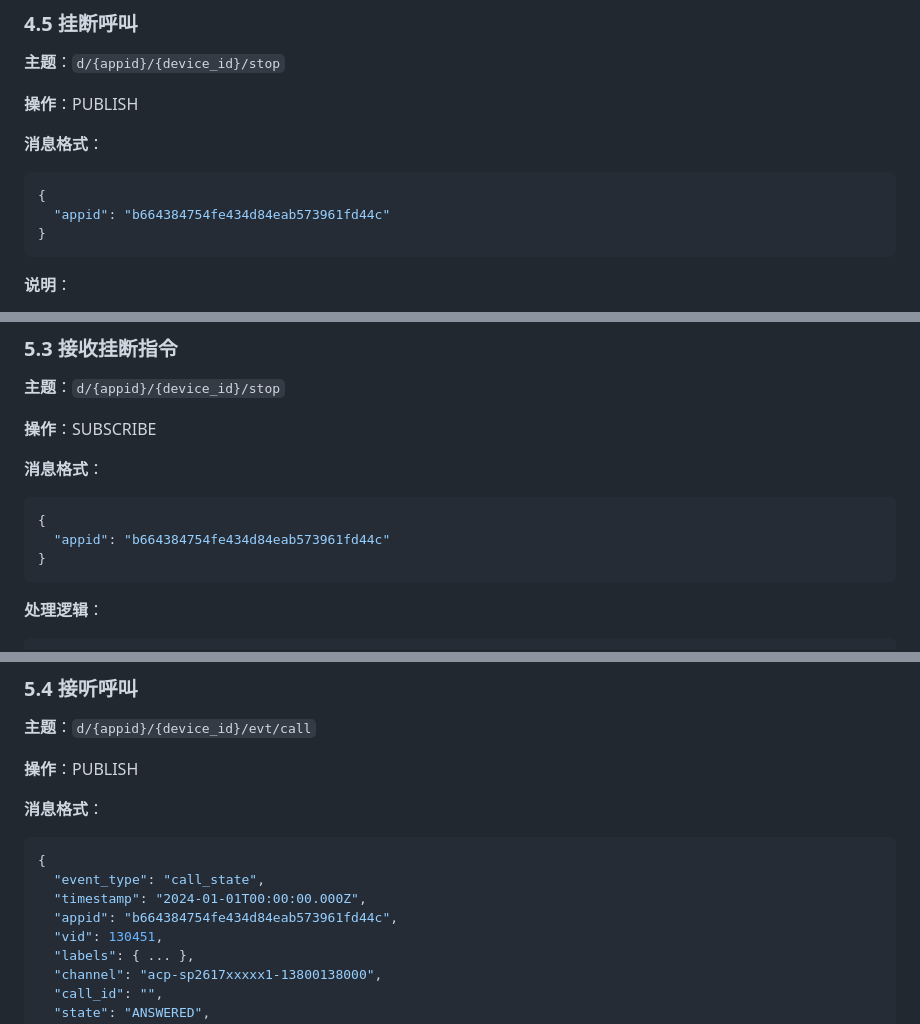
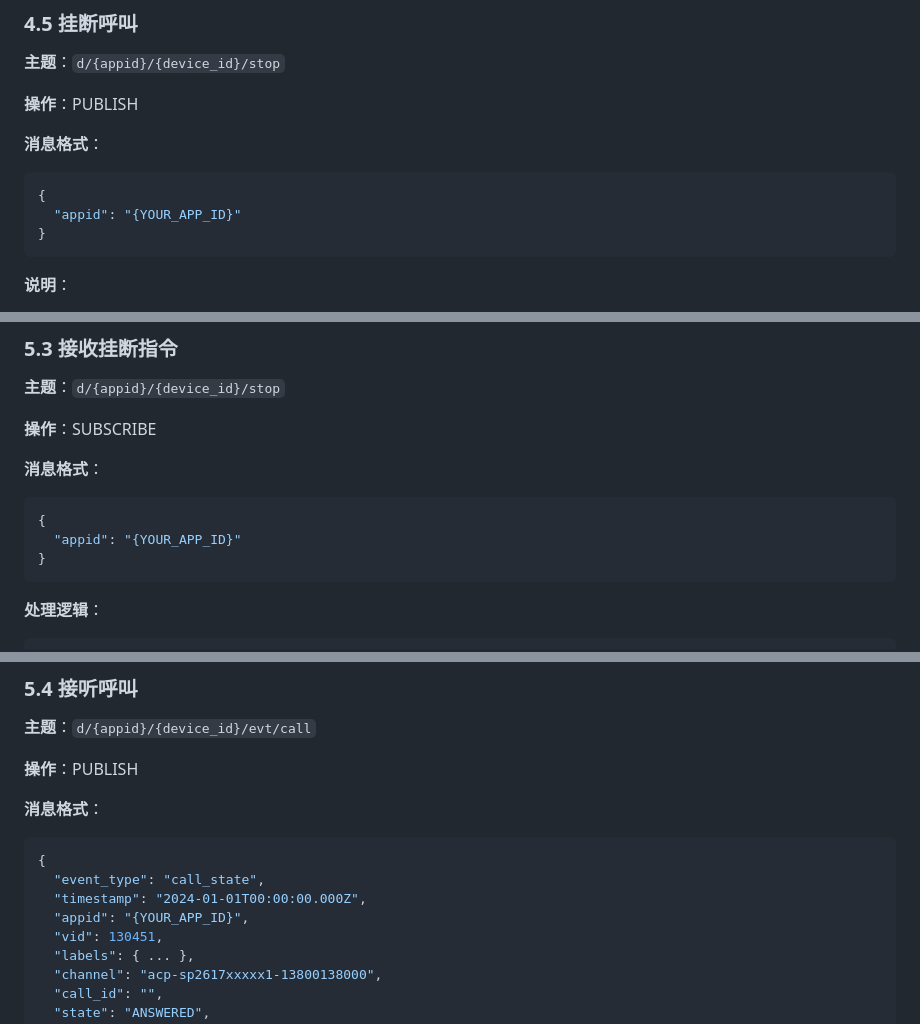
Before and after one commit to zhouagora/mqtt-call-demo, a Markdown page: docs/MQTT通信协议-完整版.md, 3 parts joined by grey strips. Rendered like a GitHub page.

````diff
--- a/docs/MQTT通信协议-完整版.md
+++ b/docs/MQTT通信协议-完整版.md
@@ -319,7 +319,7 @@ if (payload.event_type === "device_offline") {
 **消息格式**：
 ```json
 {
-  "appid": "b664384754fe434d84eab573961fd44c"
+  "appid": "{YOUR_APP_ID}"
 }
 ```
 
@@ -388,7 +388,7 @@ if (payload.event_type === "call") {
 **消息格式**：
 ```json
 {
-  "appid": "b664384754fe434d84eab573961fd44c"
+  "appid": "{YOUR_APP_ID}"
 }
 ```
 
@@ -422,7 +422,7 @@ if (activeSession) {
 {
   "event_type": "call_state",
   "timestamp": "2024-01-01T00:00:00.000Z",
-  "appid": "b664384754fe434d84eab573961fd44c",
+  "appid": "{YOUR_APP_ID}",
   "vid": 130451,
   "labels": { ... },
   "channel": "acp-sp2617xxxxx1-13800138000",
````
Also changed, not shown: other parts of docs/MQTT通信协议-完整版.md (+16 -16 lines), docs/QUICK_START.md (+1 -1 lines).
